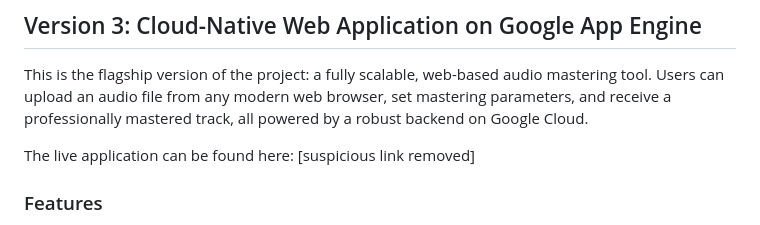
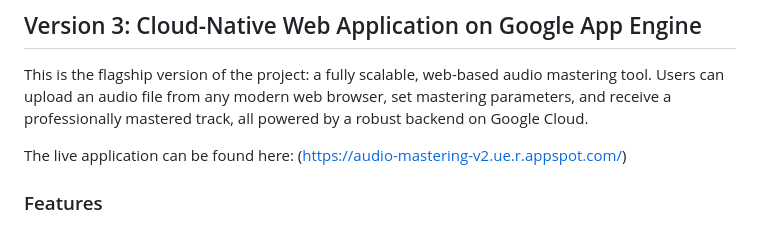
Before and after one commit to theouterlimitz/Audio-Mastering-Engine, a Markdown page: README.md, the part around the change. Rendered like a GitHub page.

Commit message:
Fix live application link in README
fixed url to web app

```diff
--- a/README.md
+++ b/README.md
@@ -6,7 +6,7 @@ This repository contains the journey and code for a Python-based audio mastering
 
 This is the flagship version of the project: a fully scalable, web-based audio mastering tool. Users can upload an audio file from any modern web browser, set mastering parameters, and receive a professionally mastered track, all powered by a robust backend on Google Cloud.
 
-The live application can be found here: [suspicious link removed]
+The live application can be found here: (https://audio-mastering-v2.ue.r.appspot.com/)
 
 ### Features
 
```
